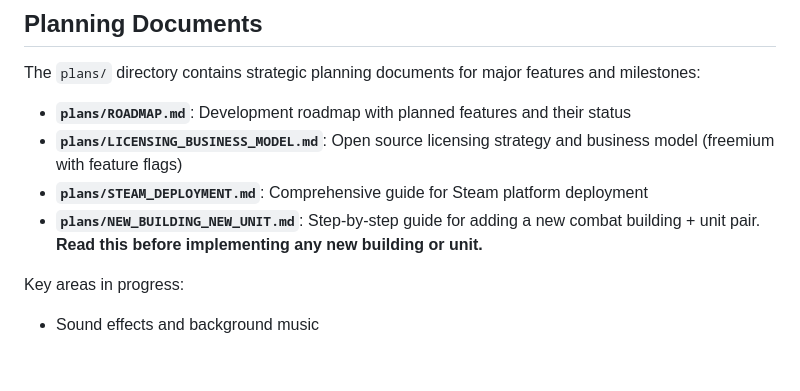
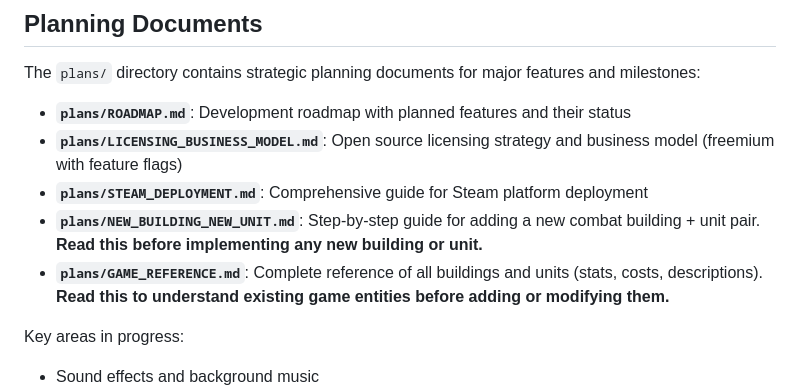
Before and after one commit to dorianbayart/pixel-fortress, a Markdown page: CLAUDE.md, the part around the change. Drawn GitHub-style; blank space fills up the shorter version.

Commit message:
Create GAME_REFERENCE.md to describe game entities

```diff
--- a/CLAUDE.md
+++ b/CLAUDE.md
@@ -161,6 +161,7 @@ The `plans/` directory contains strategic planning documents for major features
 - **`plans/LICENSING_BUSINESS_MODEL.md`**: Open source licensing strategy and business model (freemium with feature flags)
 - **`plans/STEAM_DEPLOYMENT.md`**: Comprehensive guide for Steam platform deployment
 - **`plans/NEW_BUILDING_NEW_UNIT.md`**: Step-by-step guide for adding a new combat building + unit pair. **Read this before implementing any new building or unit.**
+- **`plans/GAME_REFERENCE.md`**: Complete reference of all buildings and units (stats, costs, descriptions). **Read this to understand existing game entities before adding or modifying them.**
 
 Key areas in progress:
 - Sound effects and background music
```
Also changed, not shown: plans/GAME_REFERENCE.md (added, +398 -0 lines).
